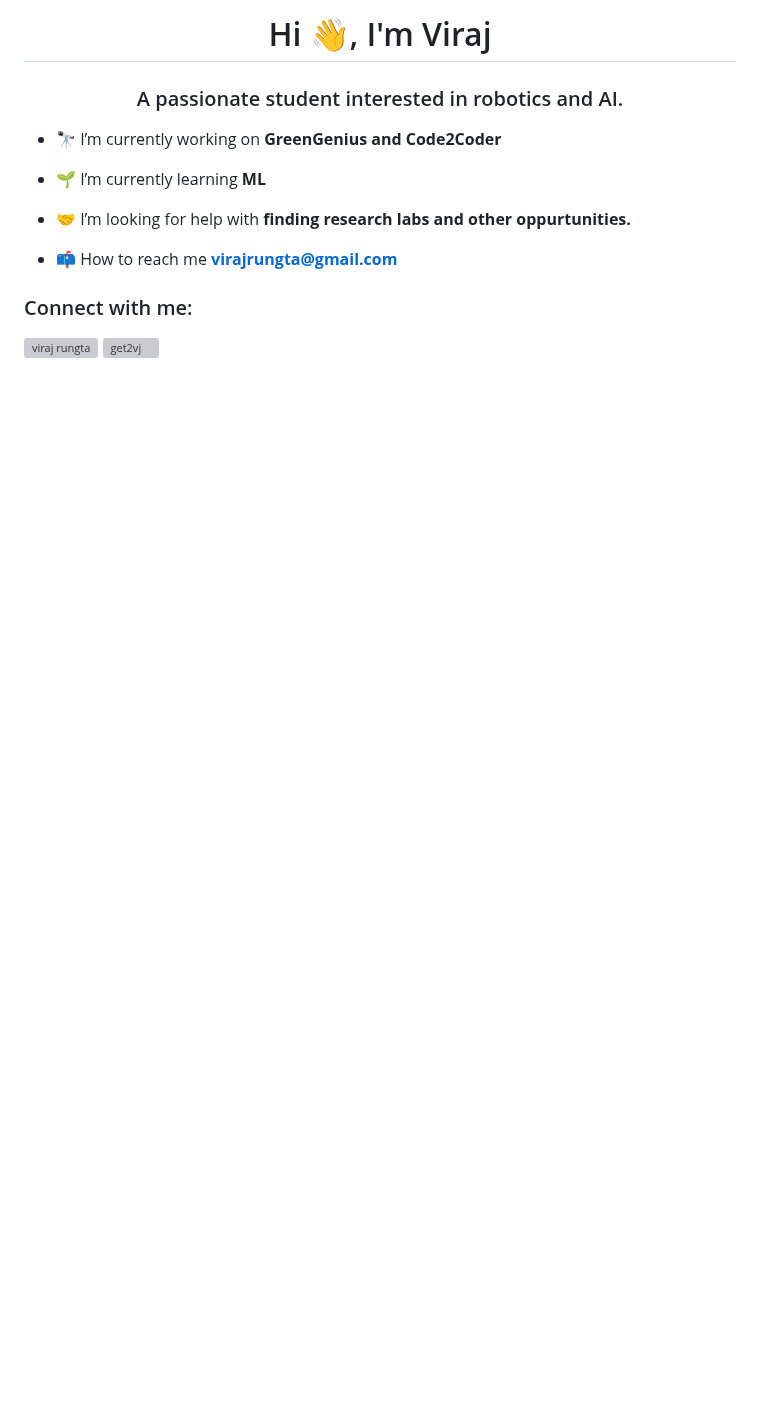
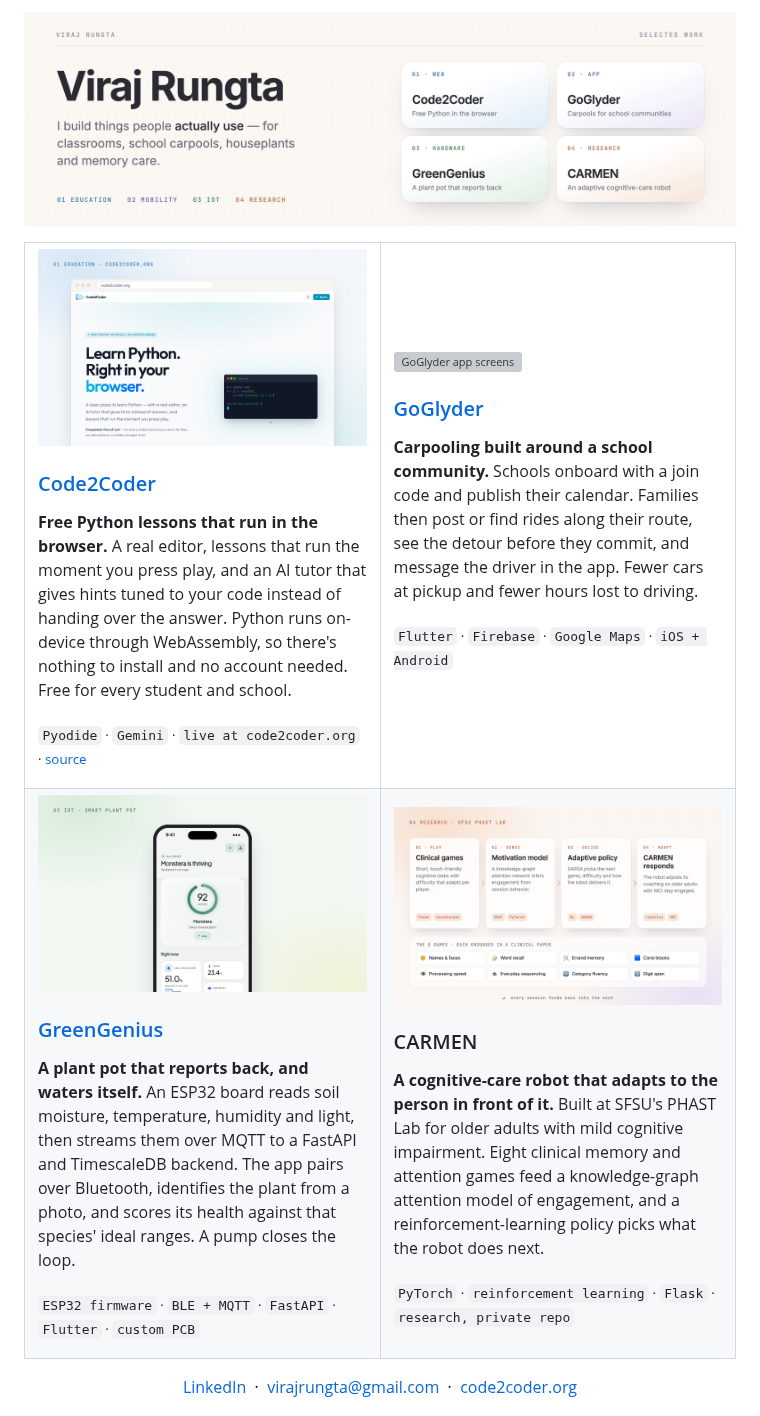
Before and after one commit to virajrungta/virajrungta, a Markdown page: README.md, the part around one of its changes. Drawn GitHub-style; pictures changed too: assets/banner.png (added), assets/carmen.png (added), assets/code2coder.png (added); blank space fills up the shorter version; grey boxes are pictures that could not be loaded.

Commit message:
Redesign profile README around projects

```diff
--- a/README.md
+++ b/README.md
@@ -1,16 +1,62 @@
-<h1 align="center">Hi 👋, I'm Viraj</h1>
-<h3 align="center">A passionate student interested in robotics and AI.</h3>
+<a href="https://code2coder.org"><img src="assets/banner.png" alt="Viraj Rungta: I build things people actually use, for classrooms, school carpools, houseplants and memory care." width="100%"></a>
 
-- 🔭 I’m currently working on **GreenGenius and Code2Coder**
+<table>
+<tr>
+<td width="50%" valign="top">
 
-- 🌱 I’m currently learning **ML**
+<a href="https://code2coder.org"><img src="assets/code2coder.png" alt="Code2Coder landing page" width="100%"></a>
 
-- 🤝 I’m looking for help with **finding research labs and other oppurtunities.**
+### [Code2Coder](https://code2coder.org)
 
-- 📫 How to reach me **virajrungta@gmail.com**
+**Free Python lessons that run in the browser.**
+A real editor, lessons that run the moment you press play, and an AI tutor that gives hints tuned to your code instead of handing over the answer. Python runs on-device through WebAssembly, so there's nothing to install and no account needed. Free for every student and school.
 
-<h3 align="left">Connect with me:</h3>
-<p align="left">
-<a href="(https://www.linkedin.com/in/viraj-r711/)" target="blank"><img align="center" src="https://raw.githubusercontent.com/rahuldkjain/github-profile-readme-generator/master/src/images/icons/Social/linked-in-alt.svg" alt="viraj rungta" height="30" width="40" /></a>
-<a href="https://instagram.com/get2vj" target="blank"><img align="center" src="https://raw.githubusercontent.com/rahuldkjain/github-profile-readme-generator/master/src/images/icons/Social/instagram.svg" alt="get2vj" height="30" width="40" /></a>
+<sub><code>Pyodide</code> · <code>Gemini</code> · <code>live at code2coder.org</code> · <a href="https://github.com/virajrungta/CodeToCoder">source</a></sub>
+
+</td>
+<td width="50%" valign="top">
+
+<a href="https://github.com/virajrungta/go_glyder"><img src="assets/goglyder.png" alt="GoGlyder app screens" width="100%"></a>
+
+### [GoGlyder](https://github.com/virajrungta/go_glyder)
+
+**Carpooling built around a school community.**
+Schools onboard with a join code and publish their calendar. Families then post or find rides along their route, see the detour before they commit, and message the driver in the app. Fewer cars at pickup and fewer hours lost to driving.
+
+<sub><code>Flutter</code> · <code>Firebase</code> · <code>Google Maps</code> · <code>iOS + Android</code></sub>
+
+</td>
+</tr>
+<tr>
+<td width="50%" valign="top">
+
+<a href="https://github.com/virajrungta/ggcode"><img src="assets/greengenius.png" alt="GreenGenius plant dashboard" width="100%"></a>
+
+### [GreenGenius](https://github.com/virajrungta/ggcode)
+
+**A plant pot that reports back, and waters itself.**
+An ESP32 board reads soil moisture, temperature, humidity and light, then streams them over MQTT to a FastAPI and TimescaleDB backend. The app pairs over Bluetooth, identifies the plant from a photo, and scores its health against that species' ideal ranges. A pump closes the loop.
+
+<sub><code>ESP32 firmware</code> · <code>BLE + MQTT</code> · <code>FastAPI</code> · <code>Flutter</code> · <code>custom PCB</code></sub>
+
+</td>
+<td width="50%" valign="top">
+
+<img src="assets/carmen.png" alt="CARMEN adaptive loop: clinical games, motivation model, adaptive policy, robot" width="100%">
+
+### CARMEN
+
+**A cognitive-care robot that adapts to the person in front of it.**
+Built at SFSU's PHAST Lab for older adults with mild cognitive impairment. Eight clinical memory and attention games feed a knowledge-graph attention model of engagement, and a reinforcement-learning policy picks what the robot does next.
+
+<sub><code>PyTorch</code> · <code>reinforcement learning</code> · <code>Flask</code> · <code>research, private repo</code></sub>
+
+</td>
+</tr>
+</table>
+
+<p align="center">
+  <a href="https://www.linkedin.com/in/viraj-r711/">LinkedIn</a> &nbsp;·&nbsp;
+  <a href="mailto:virajrungta@gmail.com">virajrungta@gmail.com</a> &nbsp;·&nbsp;
+  <a href="https://code2coder.org">code2coder.org</a>
 </p>
```
Also changed, not shown: other parts of README.md (+0 -3 lines).
